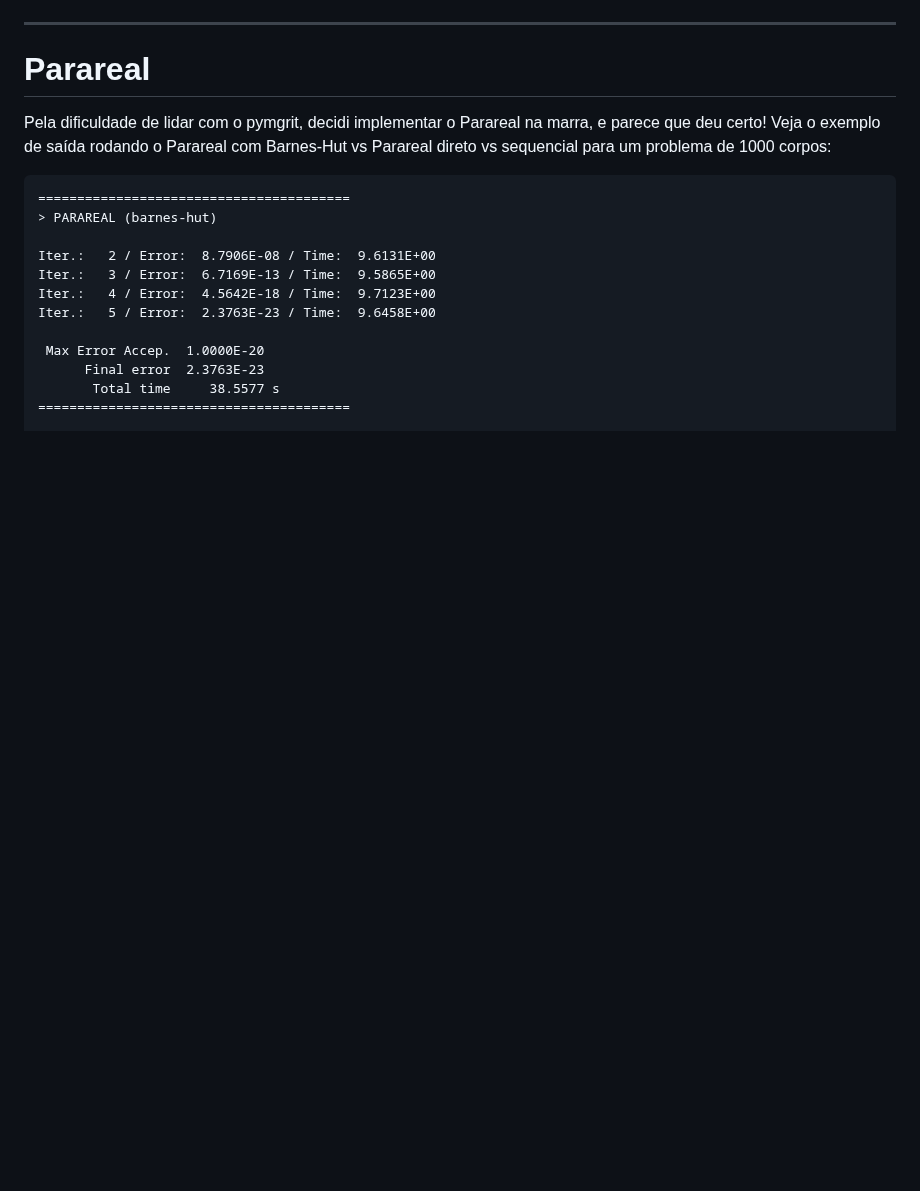
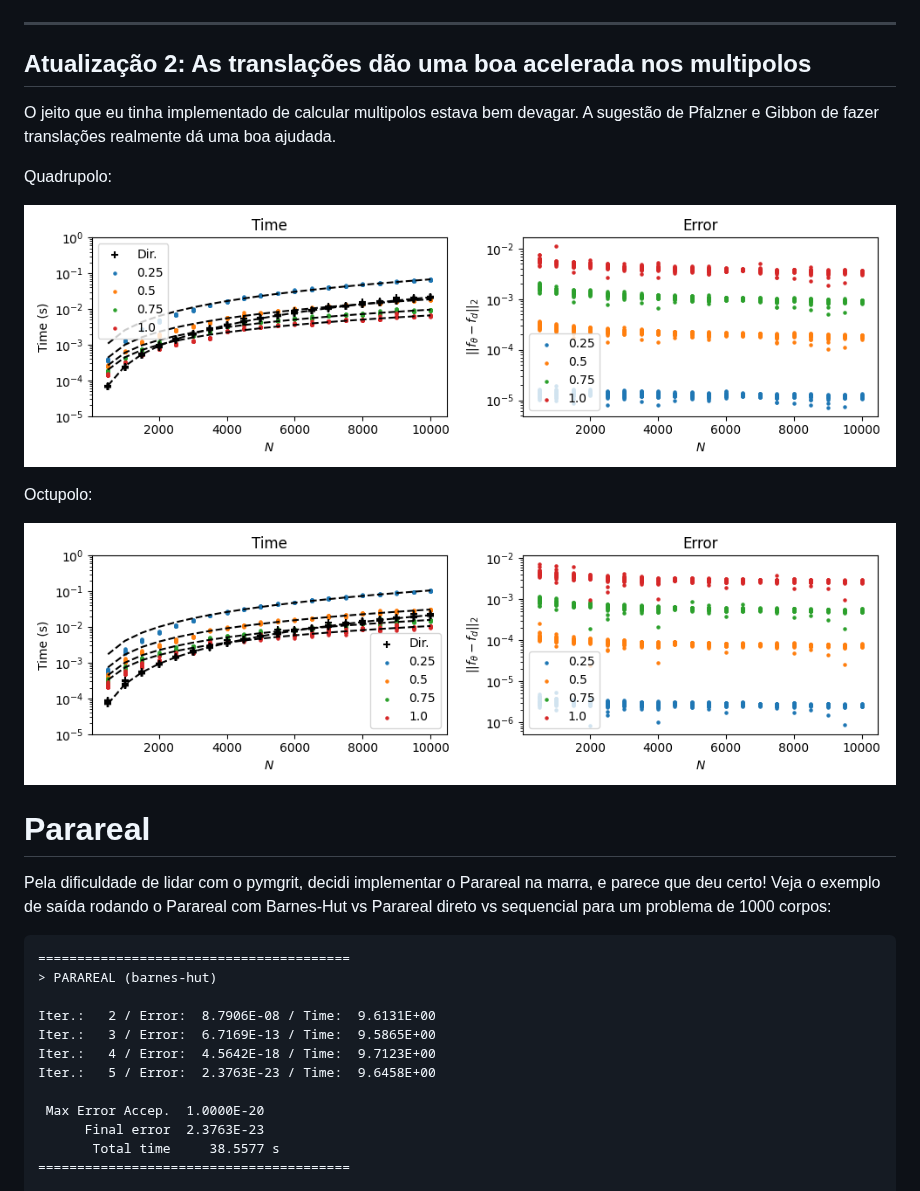
Before and after one commit to Potalej/hierarquicos, a Markdown page: README.md, the part around the change. Drawn GitHub-style; pictures changed too: img/new_test_forces_time_octupole.png (added), img/new_test_forces_time_quadrupole.png (added); blank space fills up the shorter version.

```diff
--- a/README.md
+++ b/README.md
@@ -29,6 +29,18 @@ python barnes_morton_keys.py
 ![](img/barnes_morton_keys.png)
 
 ---
+
+## Atualização 2: As translações dão uma boa acelerada nos multipolos
+
+O jeito que eu tinha implementado de calcular multipolos estava bem devagar. A sugestão de Pfalzner e Gibbon de fazer translações realmente dá uma boa ajudada.
+
+Quadrupolo:
+
+![](img/new_test_forces_time_quadrupole.png)
+
+Octupolo:
+
+![](img/new_test_forces_time_octupole.png)
 
 # Parareal
 
```
Also changed, not shown: img/new_test_forces_time_monopole.png (added), 5 other files.
